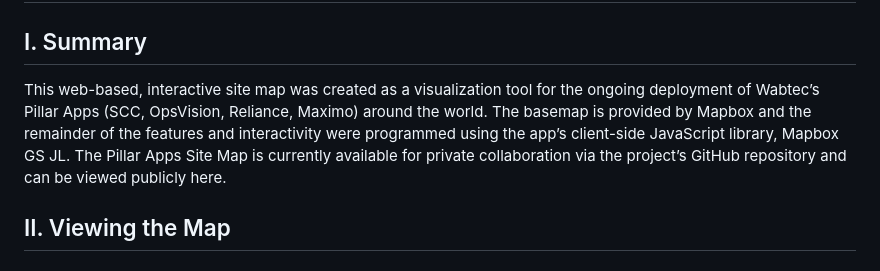
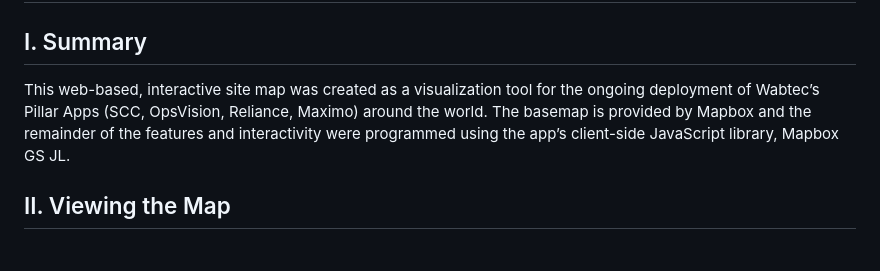
Before and after one commit to pillar-apps-site-map/pillar-apps-site-map, a Markdown page: README.md, the part around the change. Drawn GitHub-style.

```diff
--- a/README.md
+++ b/README.md
@@ -2,7 +2,7 @@
 
 ## I.	Summary
 
-This web-based, interactive site map was created as a visualization tool for the ongoing deployment of Wabtec’s Pillar Apps (SCC, OpsVision, Reliance, Maximo) around the world. The basemap is provided by Mapbox and the remainder of the features and interactivity were programmed using the app’s client-side JavaScript library, Mapbox GS JL. The Pillar Apps Site Map is currently available for private collaboration via the project’s GitHub repository and can be viewed publicly here.
+This web-based, interactive site map was created as a visualization tool for the ongoing deployment of Wabtec’s Pillar Apps (SCC, OpsVision, Reliance, Maximo) around the world. The basemap is provided by Mapbox and the remainder of the features and interactivity were programmed using the app’s client-side JavaScript library, Mapbox GS JL.
 
 ## II.	Viewing the Map
 ### a.	Understanding the Map
```
